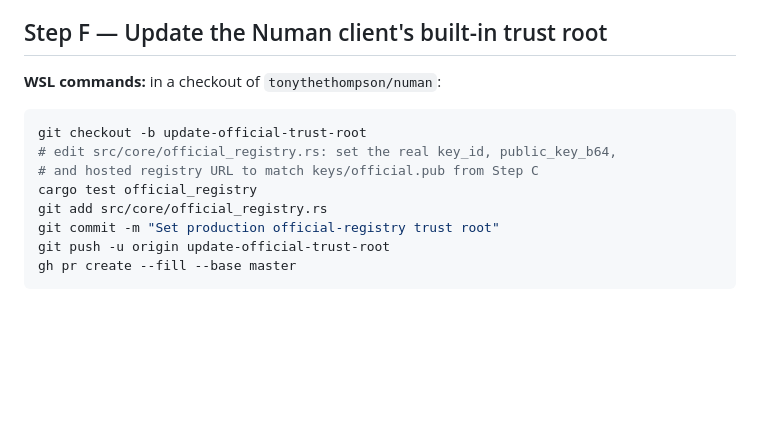
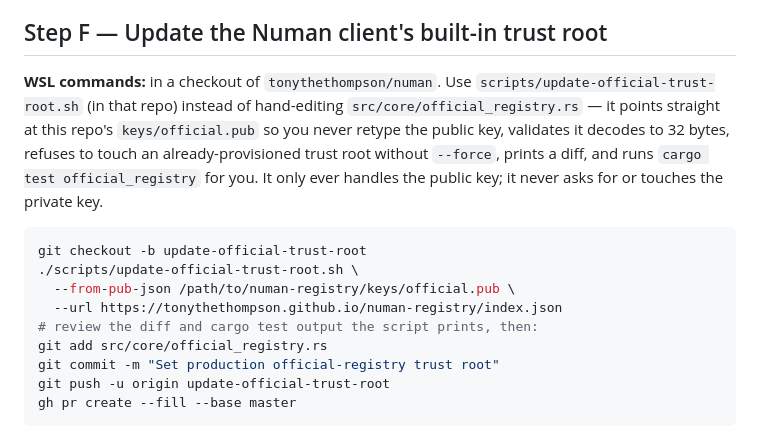
Before and after one commit to tonythethompson/numan-registry, a Markdown page: docs/production-cutover-checklist.md, the part around the change. Drawn GitHub-style; blank space fills up the shorter version.

Commit message:
docs: point Step F at the new client-side trust-root script
numan now has scripts/update-official-trust-root.sh (mirrors this
repo's provision-production-key.sh shape: script does the mechanical
edit, maintainer reviews and pastes). Point key-provisioning.md and
production-cutover-checklist.md at it instead of describing a manual
hand-edit of src/core/official_registry.rs, and pass keys/official.pub
directly via --from-pub-json so the public key is never retyped.

````diff
--- a/docs/production-cutover-checklist.md
+++ b/docs/production-cutover-checklist.md
@@ -104,13 +104,21 @@ material) or be deleted too — your choice.
 
 ## Step F — Update the Numan client's built-in trust root
 
-**WSL commands:** in a checkout of `tonythethompson/numan`:
+**WSL commands:** in a checkout of `tonythethompson/numan`. Use
+`scripts/update-official-trust-root.sh` (in that repo) instead of hand-editing
+`src/core/official_registry.rs` — it points straight at this repo's
+`keys/official.pub` so you never retype the public key, validates it decodes
+to 32 bytes, refuses to touch an already-provisioned trust root without
+`--force`, prints a diff, and runs `cargo test official_registry` for you.
+It only ever handles the public key; it never asks for or touches the
+private key.
 
 ```bash
 git checkout -b update-official-trust-root
-# edit src/core/official_registry.rs: set the real key_id, public_key_b64,
-# and hosted registry URL to match keys/official.pub from Step C
-cargo test official_registry
+./scripts/update-official-trust-root.sh \
+  --from-pub-json /path/to/numan-registry/keys/official.pub \
+  --url https://tonythethompson.github.io/numan-registry/index.json
+# review the diff and cargo test output the script prints, then:
 git add src/core/official_registry.rs
 git commit -m "Set production official-registry trust root"
 git push -u origin update-official-trust-root
````
Also changed, not shown: docs/key-provisioning.md (+7 -3 lines).
